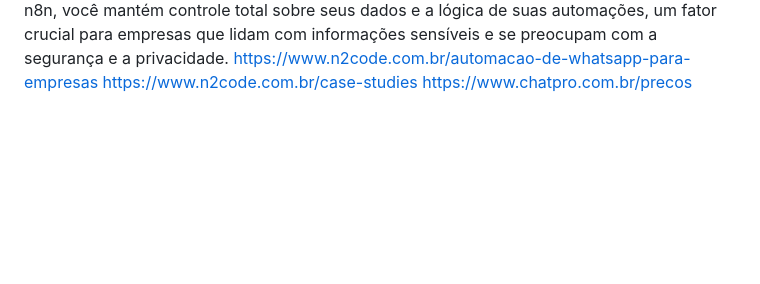
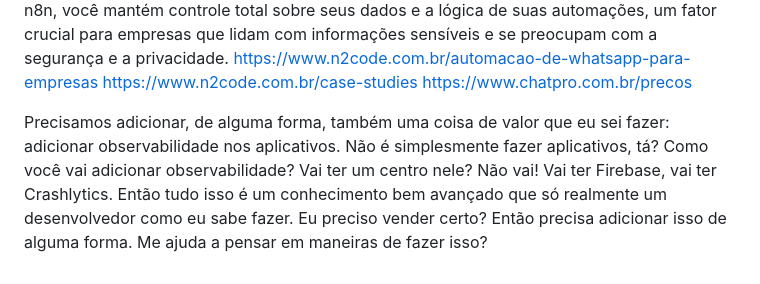
Before and after one commit to luancardosolc/dumentre-website-v2, a Markdown page: pendetes-para-add-no-readme.md, the part around the change. GitHub-like rendering; blank space fills up the shorter version.

Commit message:
feat: add documentation for observability services and expertise to project backlog

```diff
--- a/pendetes-para-add-no-readme.md
+++ b/pendetes-para-add-no-readme.md
@@ -228,3 +228,5 @@ Flexibilidade Inigualável: Diferente de plataformas fechadas, o n8n permite a c
 https://www.n2code.com.br/automacao-de-whatsapp-para-empresas
 https://www.n2code.com.br/case-studies
 https://www.chatpro.com.br/precos
+
+Precisamos adicionar, de alguma forma, também uma coisa de valor que eu sei fazer: adicionar observabilidade nos aplicativos. Não é simplesmente fazer aplicativos, tá? Como você vai adicionar observabilidade? Vai ter um centro nele? Não vai! Vai ter Firebase, vai ter Crashlytics. Então tudo isso é um conhecimento bem avançado que só realmente um desenvolvedor como eu sabe fazer. Eu preciso vender certo? Então precisa adicionar isso de alguma forma. Me ajuda a pensar em maneiras de fazer isso?
```
